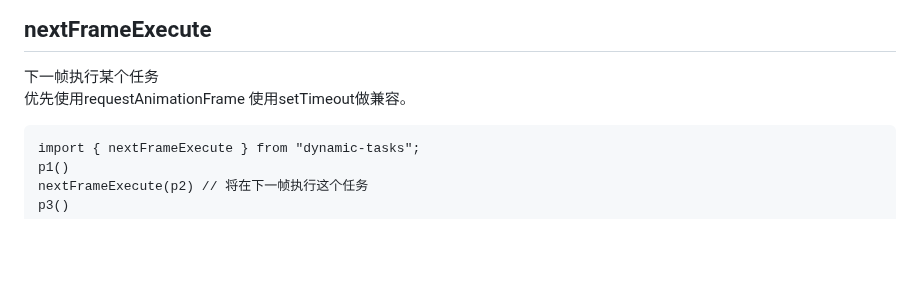
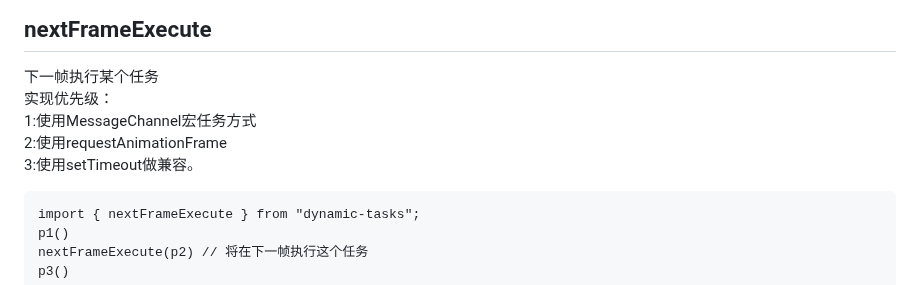
Before and after one commit to wuyunqiang/dynamic-tasks, a Markdown page: README.md, the part around the change. Drawn GitHub-style; blank space fills up the shorter version.

Commit message:
feat: 优化nextFrameExecute实现

````diff
--- a/README.md
+++ b/README.md
@@ -91,7 +91,10 @@ console.log('222222')
 
 ## nextFrameExecute
 下一帧执行某个任务 <br>
-优先使用requestAnimationFrame 使用setTimeout做兼容。
+实现优先级：<br>
+1:使用MessageChannel宏任务方式<br>
+2:使用requestAnimationFrame <br>
+3:使用setTimeout做兼容。<br>
 ```
 import { nextFrameExecute } from "dynamic-tasks";
 p1()
````
